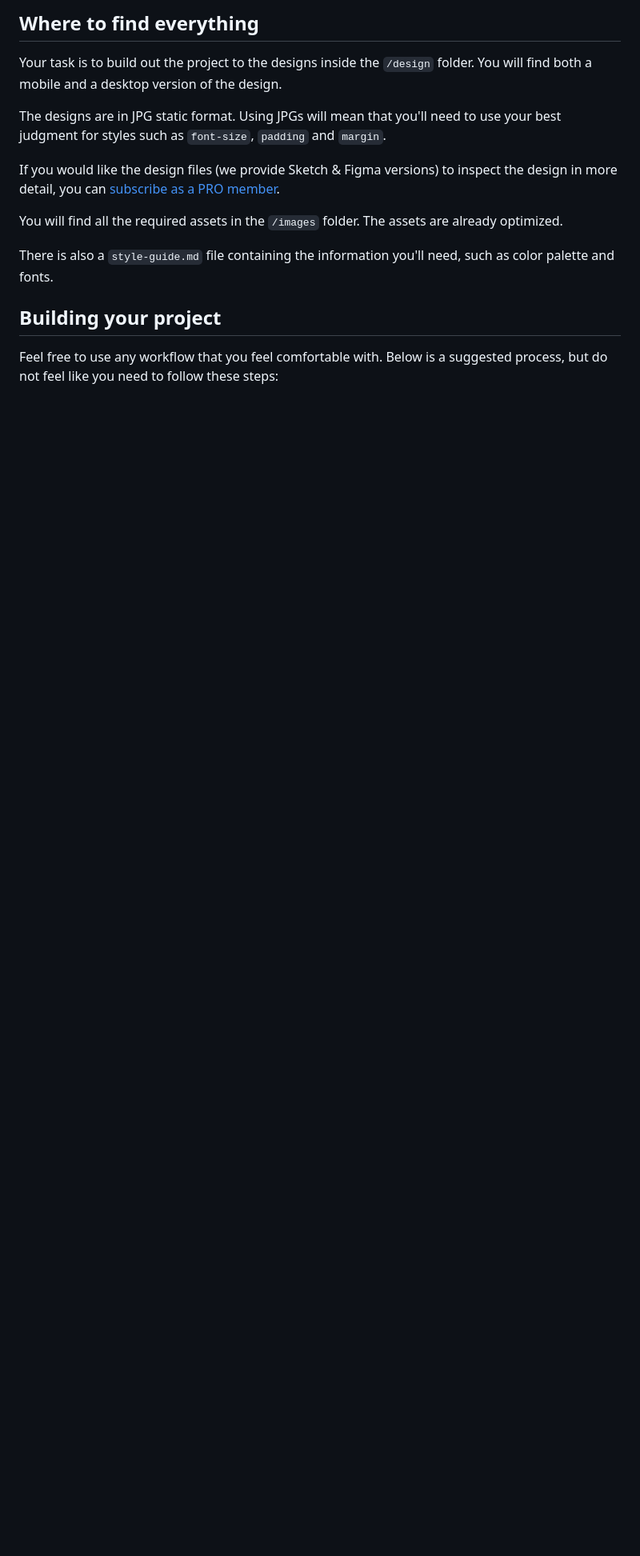
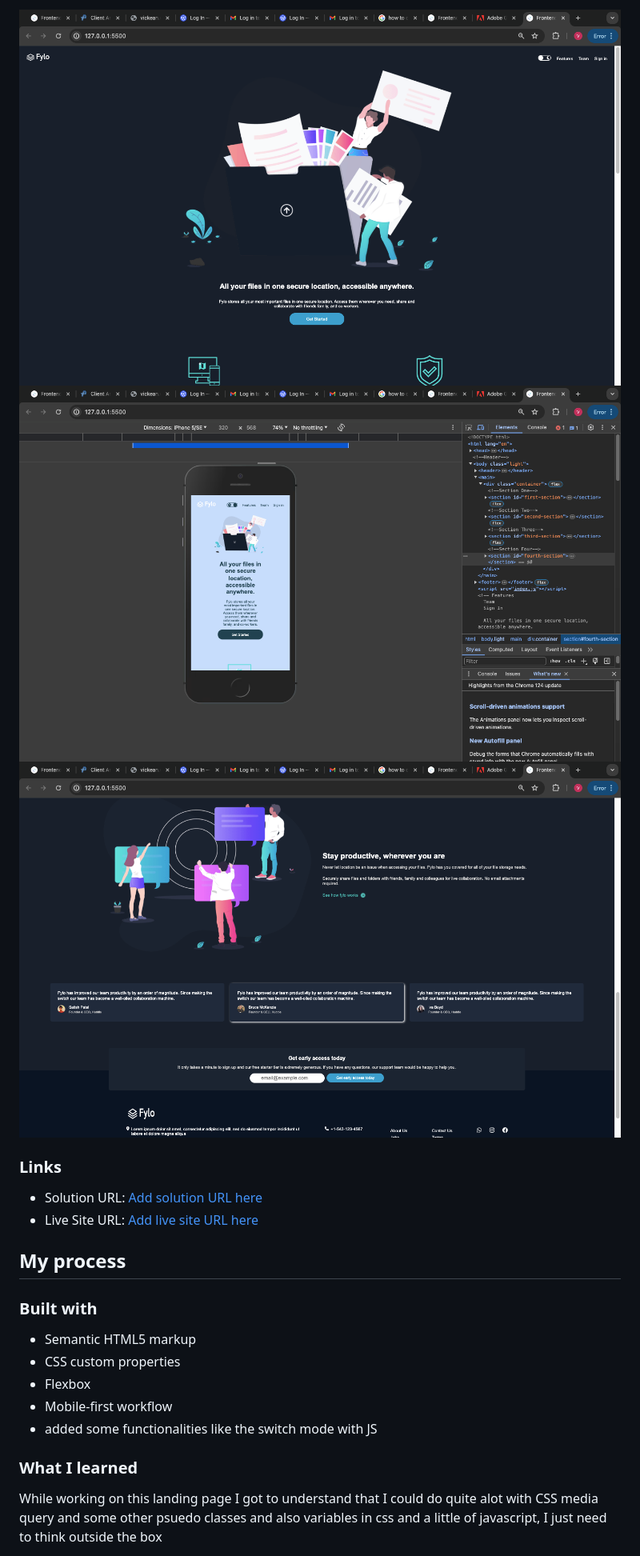
Before and after one commit to vickieken/fylo-dark-theme-landing-page-master, a Markdown page: README.md, the part around the change printed below. Shown: that part at 80% size. GitHub-like rendering; pictures changed too: Screenshot 2024-05-19 at 6.45.23 PM.png (added), Screenshot 2024-05-19 at 6.45.40 PM.png (added), Screenshot 2024-05-19 at 6.46.02 PM.png (added); blank space fills up the shorter version.

Commit message:
added a readme file

```diff
--- a/README.md
+++ b/README.md
@@ -25,17 +31,24 @@ Want some support on the challenge? [Join our community](https://www.frontendmen
 
-## Where to find everything
+![](./Screenshot%202024-05-19%20at%206.45.23%20PM.png)
+![](./Screenshot%202024-05-19%20at%206.46.02%20PM.png)
+![](./Screenshot%202024-05-19%20at%206.45.40%20PM.png)
 
-Your task is to build out the project to the designs inside the `/design` folder. You will find both a mobile and a desktop version of the design.
+### Links
 
-The designs are in JPG static format. Using JPGs will mean that you'll need to use your best judgment for styles such as `font-size`, `padding` and `margin`.
+- Solution URL: [Add solution URL here](https://github.com/vickieken/fylo-dark-theme-landing-page-master.git)
+- Live Site URL: [Add live site URL here](https://vickieken.github.io/fylo-dark-theme-landing-page-master/)
 
-If you would like the design files (we provide Sketch & Figma versions) to inspect the design in more detail, you can [subscribe as a PRO member](https://www.frontendmentor.io/pro).
+## My process
 
-You will find all the required assets in the `/images` folder. The assets are already optimized.
+### Built with
 
-There is also a `style-guide.md` file containing the information you'll need, such as color palette and fonts.
+- Semantic HTML5 markup
+- CSS custom properties
+- Flexbox
+- Mobile-first workflow
+- added some functionalities like the switch mode with JS
 
-## Building your project
+### What I learned
 
-Feel free to use any workflow that you feel comfortable with. Below is a suggested process, but do not feel like you need to follow these steps:
+While working on this landing page I got to understand that I could do quite alot with CSS media query and some other psuedo classes and also variables in css and a little of javascript, I just need to think outside the box
 
```
Also changed, not shown: other parts of README.md (+44 -56 lines), README-template.md (deleted, +0 -111 lines).
